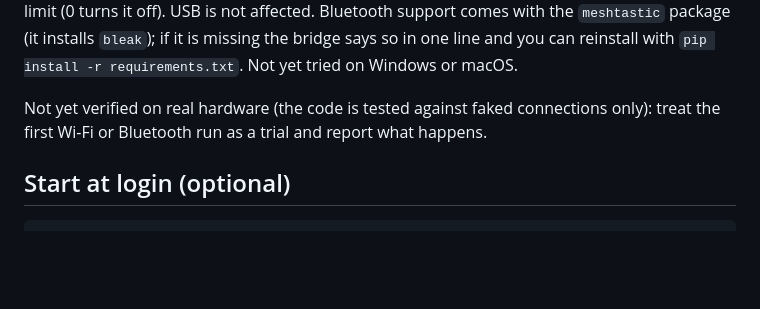
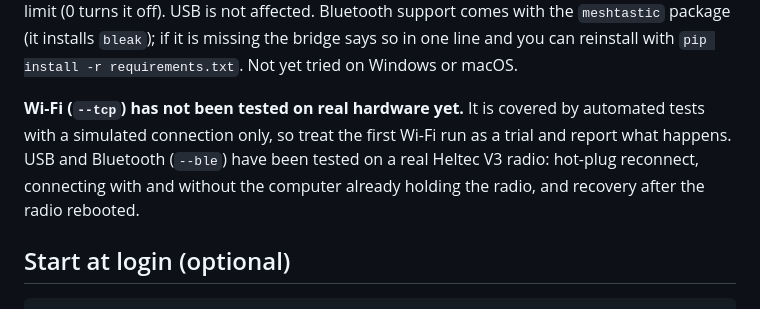
Before and after one commit to TeamHarrisCali/MeshtasticLLM, a Markdown page: docs/setup.md, the part around the change. Rendered like a GitHub page; blank space fills up the shorter version.

Commit message:
Say plainly in the docs that Wi-Fi (--tcp) is not tested on real hardware
README, docs/setup.md and docs/flags.md now state that Wi-Fi/TCP is covered by
tests with a simulated connection only, and that USB and Bluetooth were tested
on a real Heltec V3 (hot-plug, connecting with and without the PC holding the
radio, recovery after a reboot). Also removes a stale line that still called
Bluetooth unverified.

Co-Authored-By: Claude Sonnet 5.5 <noreply@anthropic.com>

```diff
--- a/docs/setup.md
+++ b/docs/setup.md
@@ -87,8 +87,9 @@ affected. Bluetooth support
 comes with the `meshtastic` package (it installs `bleak`); if it is missing the bridge says so in one line and you can reinstall with
 `pip install -r requirements.txt`. Not yet tried on Windows or macOS.
 
-Not yet verified on real hardware (the code is tested against faked connections only): treat the first Wi-Fi or Bluetooth run as a trial and
-report what happens.
+**Wi-Fi (`--tcp`) has not been tested on real hardware yet.** It is covered by automated tests with a simulated connection only, so treat
+the first Wi-Fi run as a trial and report what happens. USB and Bluetooth (`--ble`) have been tested on a real Heltec V3 radio:
+hot-plug reconnect, connecting with and without the computer already holding the radio, and recovery after the radio rebooted.
 
 ## Start at login (optional)
 
```
Also changed, not shown: README.md (+2 -0 lines), docs/flags.md (+1 -1 lines).
